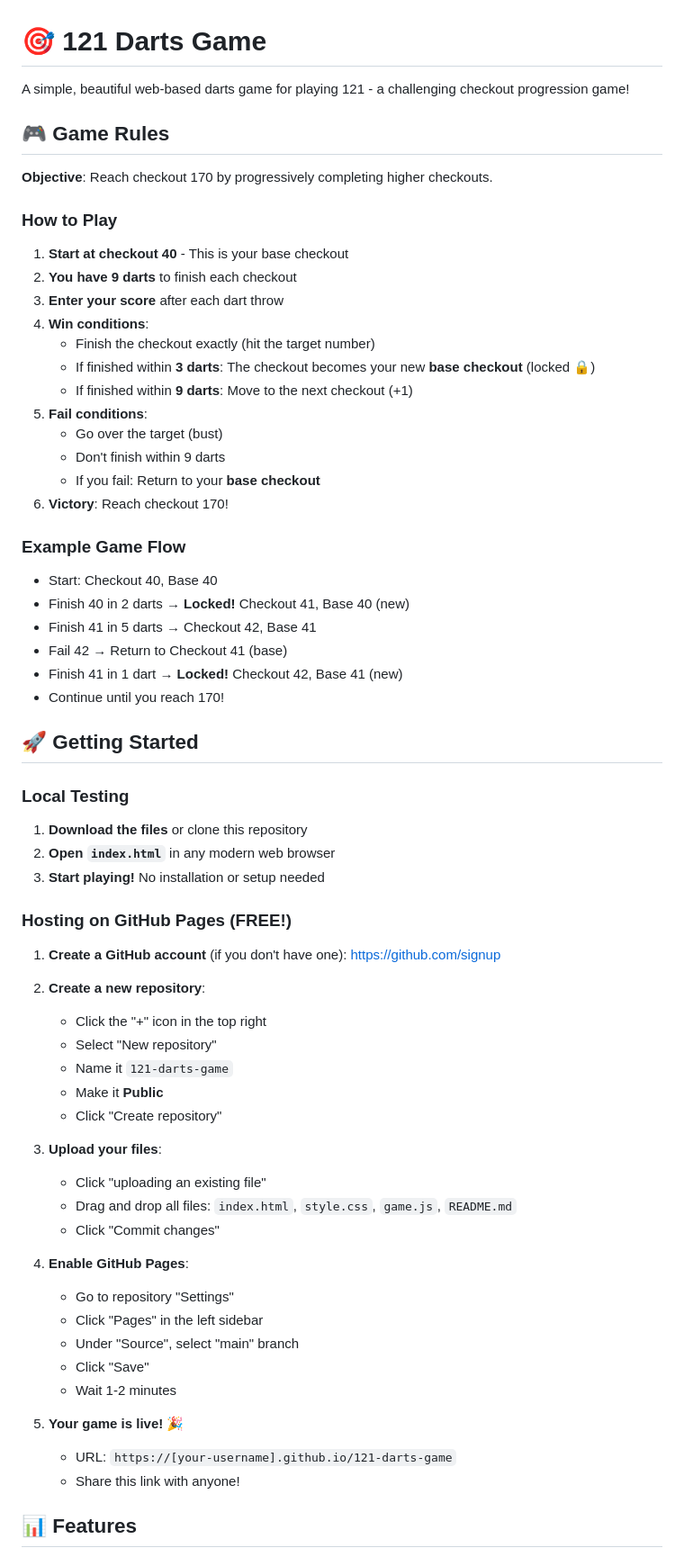
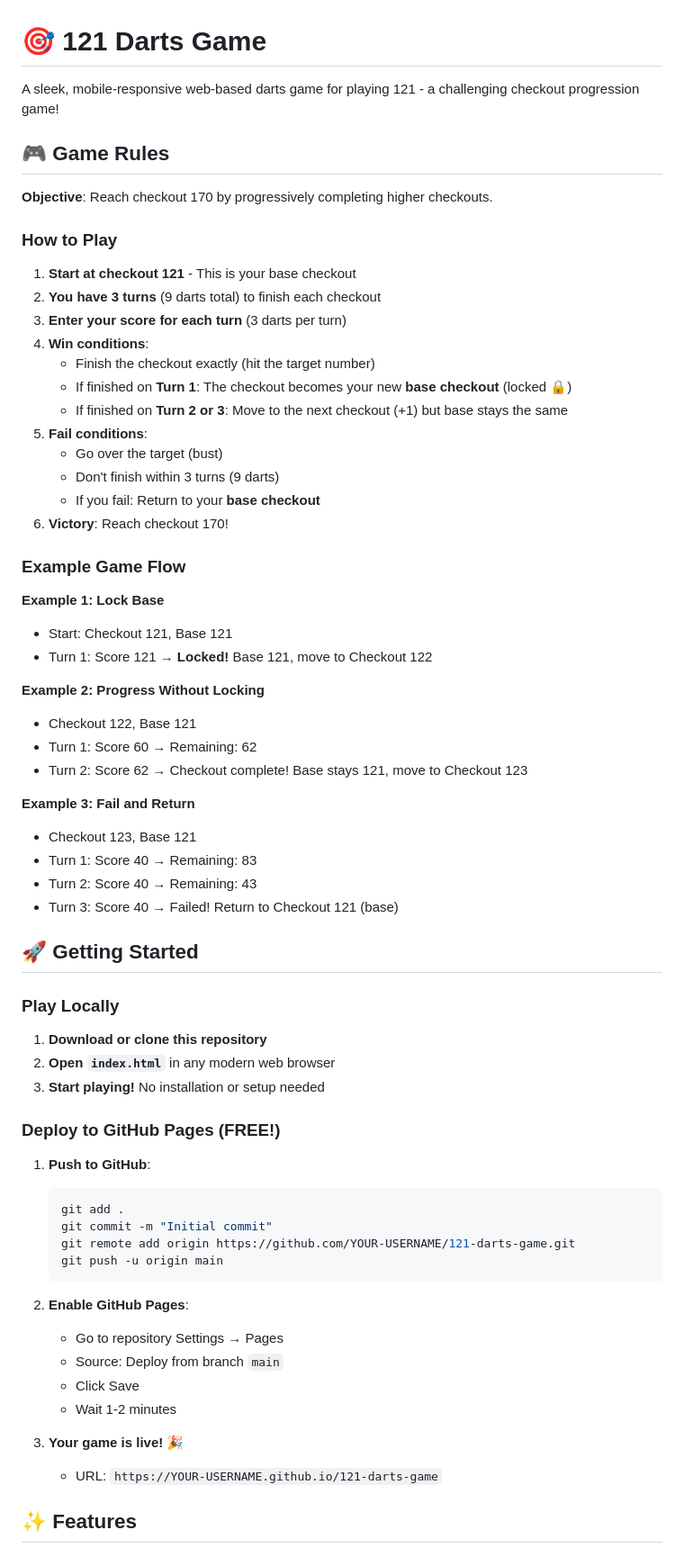
Before and after one commit to CosgroDev/121, a Markdown page: README.md, the part around the change printed below. Shown: that part at 90% size. GitHub-like rendering.

````diff
--- a/README.md
+++ b/README.md
@@ -1,6 +1,6 @@
 # 🎯 121 Darts Game
 
-A simple, beautiful web-based darts game for playing 121 - a challenging checkout progression game!
+A sleek, mobile-responsive web-based darts game for playing 121 - a challenging checkout progression game!
 
 ## 🎮 Game Rules
 
@@ -8,62 +8,62 @@ A simple, beautiful web-based darts game for playing 121 - a challenging checkou
 
 ### How to Play
 
-1. **Start at checkout 40** - This is your base checkout
-2. **You have 9 darts** to finish each checkout
-3. **Enter your score** after each dart throw
+1. **Start at checkout 121** - This is your base checkout
+2. **You have 3 turns** (9 darts total) to finish each checkout
+3. **Enter your score for each turn** (3 darts per turn)
 4. **Win conditions**:
    - Finish the checkout exactly (hit the target number)
-   - If finished within **3 darts**: The checkout becomes your new **base checkout** (locked 🔒)
-   - If finished within **9 darts**: Move to the next checkout (+1)
+   - If finished on **Turn 1**: The checkout becomes your new **base checkout** (locked 🔒)
+   - If finished on **Turn 2 or 3**: Move to the next checkout (+1) but base stays the same
 5. **Fail conditions**:
    - Go over the target (bust)
-   - Don't finish within 9 darts
+   - Don't finish within 3 turns (9 darts)
    - If you fail: Return to your **base checkout**
 6. **Victory**: Reach checkout 170!
 
 ### Example Game Flow
 
-- Start: Checkout 40, Base 40
-- Finish 40 in 2 darts → **Locked!** Checkout 41, Base 40 (new)
-- Finish 41 in 5 darts → Checkout 42, Base 41
-- Fail 42 → Return to Checkout 41 (base)
-- Finish 41 in 1 dart → **Locked!** Checkout 42, Base 41 (new)
-- Continue until you reach 170!
+**Example 1: Lock Base**
+- Start: Checkout 121, Base 121
+- Turn 1: Score 121 → **Locked!** Base 121, move to Checkout 122
+
+**Example 2: Progress Without Locking**
+- Checkout 122, Base 121
+- Turn 1: Score 60 → Remaining: 62
+- Turn 2: Score 62 → Checkout complete! Base stays 121, move to Checkout 123
+
+**Example 3: Fail and Return**
+- Checkout 123, Base 121
+- Turn 1: Score 40 → Remaining: 83
+- Turn 2: Score 40 → Remaining: 43
+- Turn 3: Score 40 → Failed! Return to Checkout 121 (base)
 
 ## 🚀 Getting Started
 
-### Local Testing
+### Play Locally
 
-1. **Download the files** or clone this repository
+1. **Download or clone this repository**
 2. **Open `index.html`** in any modern web browser
 3. **Start playing!** No installation or setup needed
 
-### Hosting on GitHub Pages (FREE!)
+### Deploy to GitHub Pages (FREE!)
 
-1. **Create a GitHub account** (if you don't have one): https://github.com/signup
+1. **Push to GitHub**:
+   ```bash
+   git add .
+   git commit -m "Initial commit"
+   git remote add origin https://github.com/YOUR-USERNAME/121-darts-game.git
+   git push -u origin main
+   ```
 
-2. **Create a new repository**:
-   - Click the "+" icon in the top right
-   - Select "New repository"
-   - Name it `121-darts-game`
-   - Make it **Public**
-   - Click "Create repository"
-
-3. **Upload your files**:
-   - Click "uploading an existing file"
-   - Drag and drop all files: `index.html`, `style.css`, `game.js`, `README.md`
-   - Click "Commit changes"
-
-4. **Enable GitHub Pages**:
-   - Go to repository "Settings"
-   - Click "Pages" in the left sidebar
-   - Under "Source", select "main" branch
-   - Click "Save"
+2. **Enable GitHub Pages**:
+   - Go to repository Settings → Pages
+   - Source: Deploy from branch `main`
+   - Click Save
    - Wait 1-2 minutes
 
-5. **Your game is live!** 🎉
-   - URL: `https://[your-username].github.io/121-darts-game`
-   - Share this link with anyone!
+3. **Your game is live!** 🎉
+   - URL: `https://YOUR-USERNAME.github.io/121-darts-game`
 
-## 📊 Features
+## ✨ Features
 
````
Also changed, not shown: other parts of README.md (+52 -76 lines).
